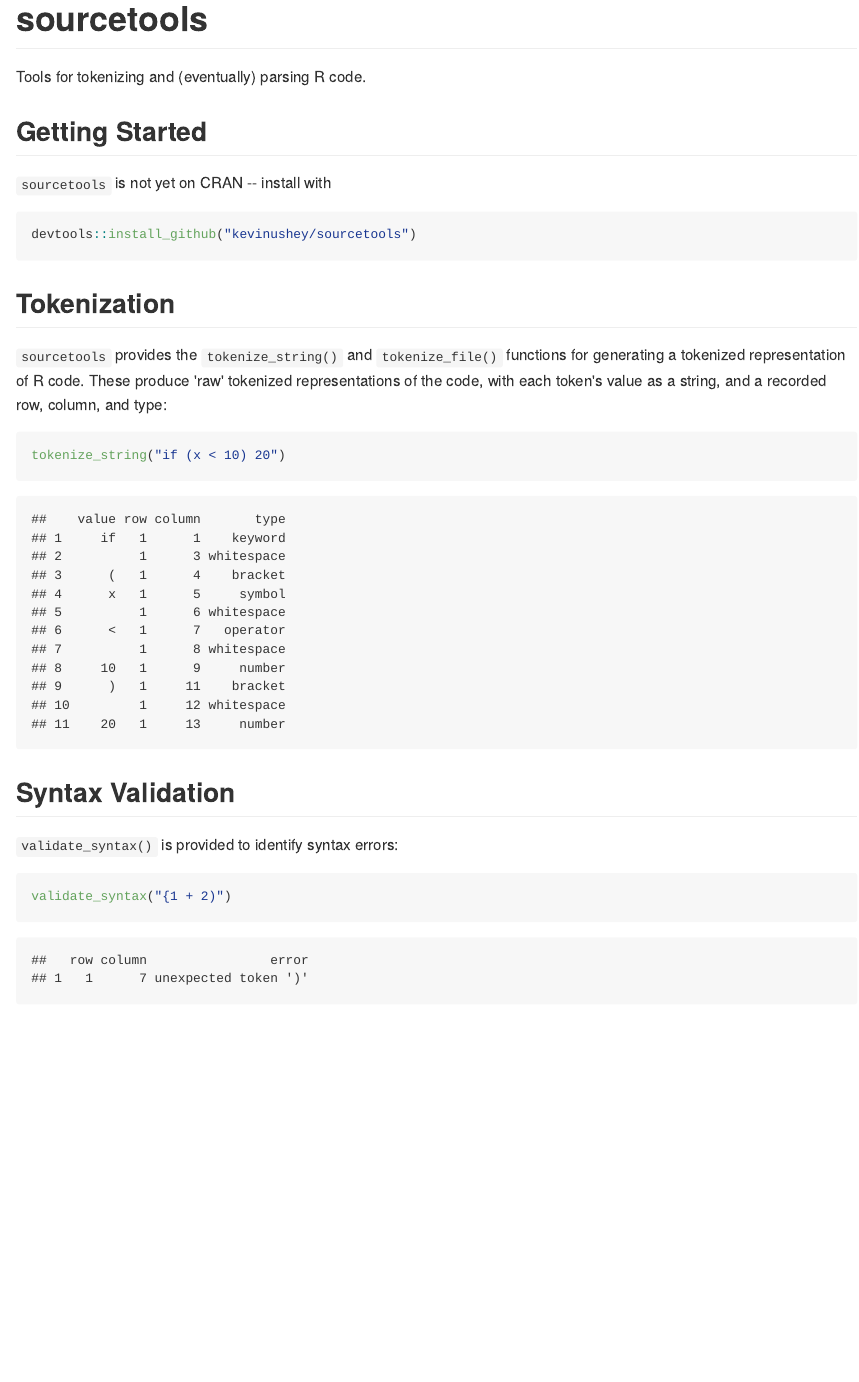
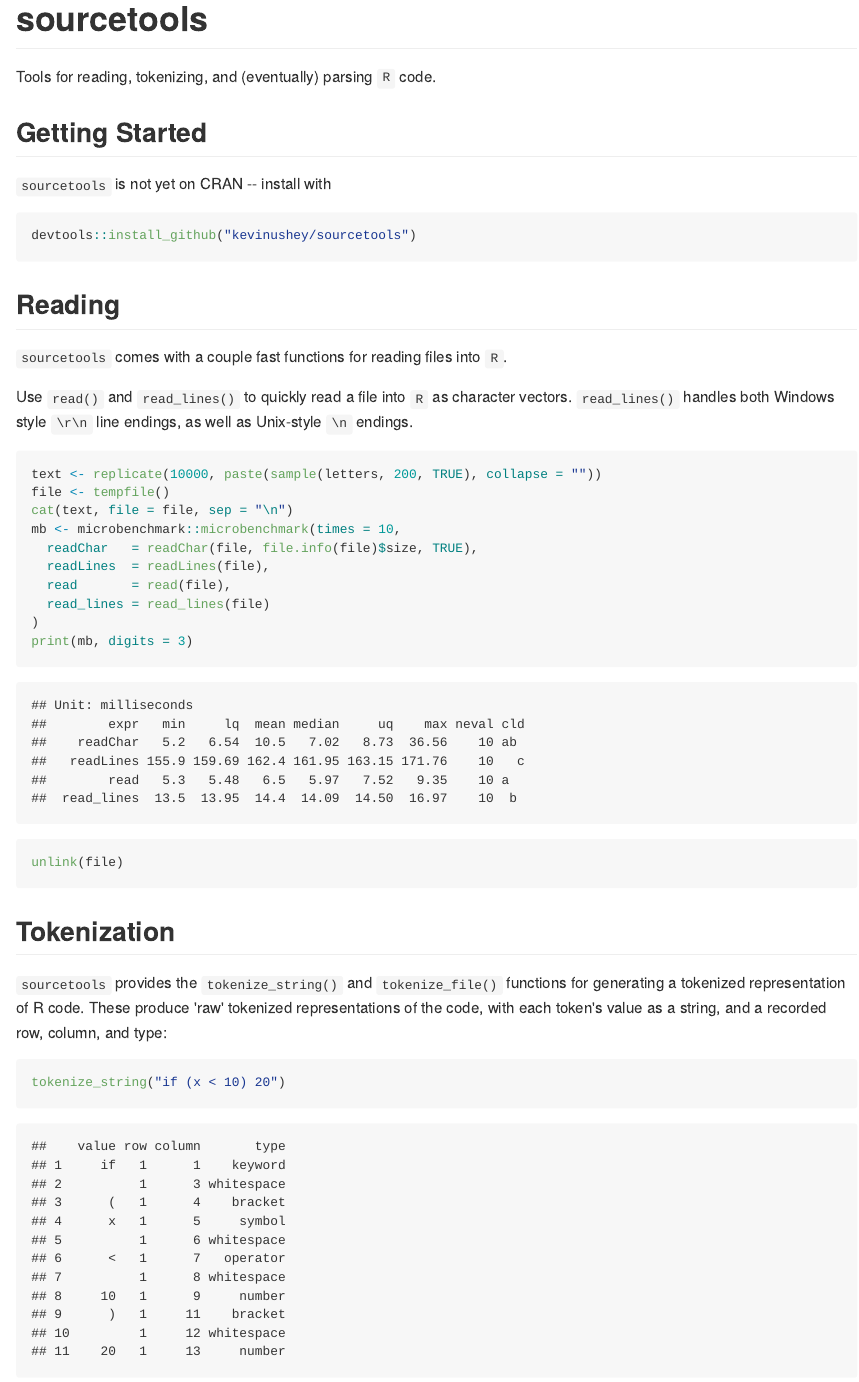
Before and after one commit to kevinushey/sourcetools, an R Markdown document (README.Rmd): the page in a window 1100 px wide, from its top. The pictures show the output file README.md that the author committed with the source, drawn offline in the style of GitHub; badge pictures from the web are left out.

Commit message:
update README

````diff
--- a/README.Rmd
+++ b/README.Rmd
@@ -1,14 +1,14 @@
 ```{r setup, include=FALSE}
 library(sourcetools)
+library(microbenchmark)
 ```
 
 [![Travis-CI Build Status](https://travis-ci.org/kevinushey/sourcetools.svg?branch=master)](https://travis-ci.org/kevinushey/sourcetools) [![AppVeyor Build Status](https://ci.appveyor.com/api/projects/status/github/kevinushey/sourcetools?branch=master&svg=true)](https://ci.appveyor.com/project/kevinushey/sourcetools)
 
 
-sourcetools
-===========
+# sourcetools
 
-Tools for tokenizing and (eventually) parsing R code.
+Tools for reading, tokenizing, and (eventually) parsing `R` code.
 
 ## Getting Started
 
@@ -16,6 +16,29 @@
 
 ```{r, eval=FALSE}
 devtools::install_github("kevinushey/sourcetools")
+```
+
+## Reading
+
+`sourcetools` comes with a couple fast functions for reading
+files into `R`.
+
+Use `read()` and `read_lines()` to quickly read a file into
+`R` as character vectors. `read_lines()` handles both Windows
+style `\r\n` line endings, as well as Unix-style `\n` endings.
+
+```{r}
+text <- replicate(10000, paste(sample(letters, 200, TRUE), collapse = ""))
+file <- tempfile()
+cat(text, file = file, sep = "\n")
+mb <- microbenchmark::microbenchmark(times = 10,
+  readChar   = readChar(file, file.info(file)$size, TRUE),
+  readLines  = readLines(file),
+  read       = read(file),
+  read_lines = read_lines(file)
+)
+print(mb, digits = 3)
+unlink(file)
 ```
 
 ## Tokenization
@@ -29,11 +52,3 @@
 ```{r}
 tokenize_string("if (x < 10) 20")
 ```
-
-## Syntax Validation
-
-`validate_syntax()` is provided to identify syntax errors:
-
-```{r}
-validate_syntax("{1 + 2)")
-```
````
Also changed, not shown: README.md.
